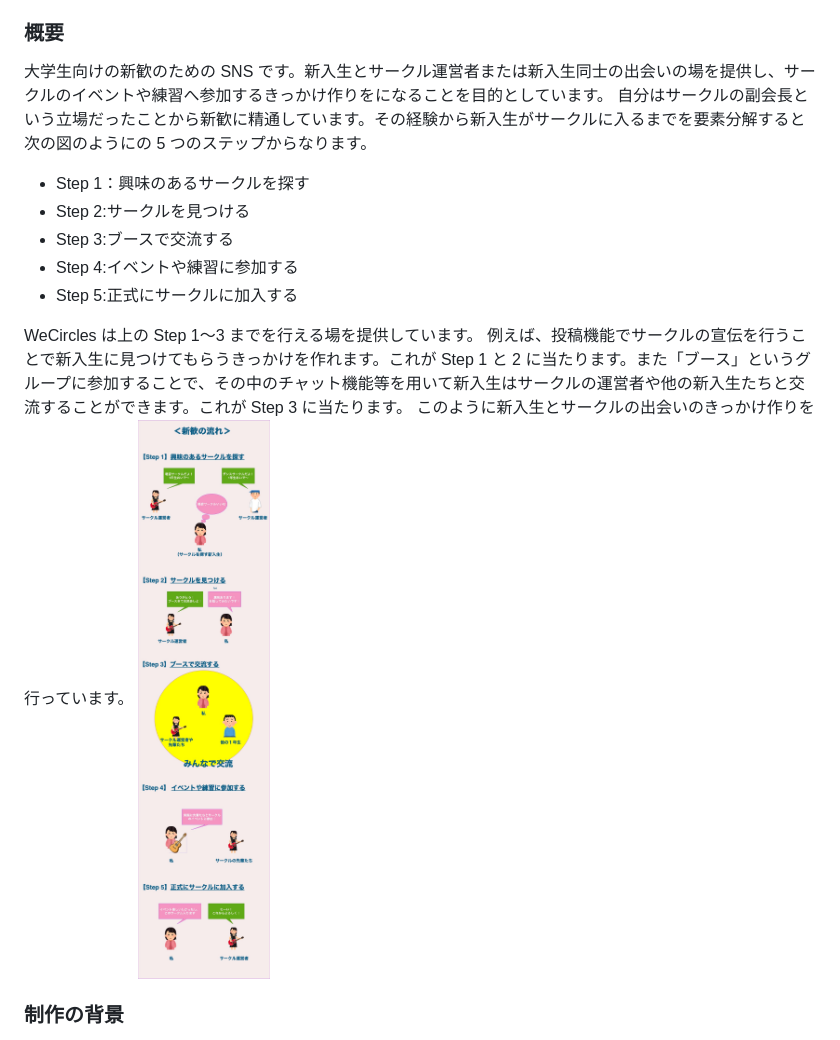
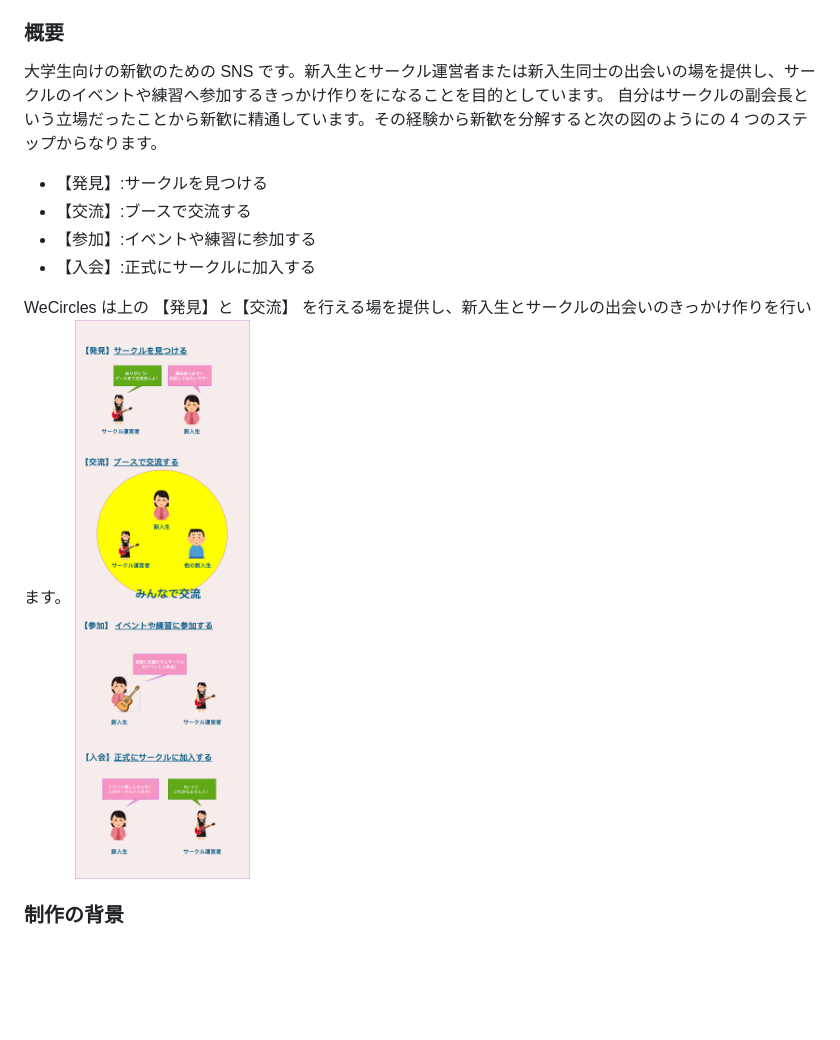
Before and after one commit to souhub/wecircles, a Markdown page: README.md, the part around the change. GitHub-like rendering; pictures changed too: assets/shinkan_flow.png (added); blank space fills up the shorter version.

```diff
--- a/README.md
+++ b/README.md
@@ -12,18 +12,15 @@
 ### 概要
 
 大学生向けの新歓のための SNS です。新入生とサークル運営者または新入生同士の出会いの場を提供し、サークルのイベントや練習へ参加するきっかけ作りをになることを目的としています。</br>
-自分はサークルの副会長という立場だったことから新歓に精通しています。その経験から新入生がサークルに入るまでを要素分解すると次の図のようにの 5 つのステップからなります。</br>
+自分はサークルの副会長という立場だったことから新歓に精通しています。その経験から新歓を分解すると次の図のようにの 4 つのステップからなります。</br>
 
-- Step 1：興味のあるサークルを探す
-- Step 2:サークルを見つける
-- Step 3:ブースで交流する
-- Step 4:イベントや練習に参加する
-- Step 5:正式にサークルに加入する</br>
+- 【発見】:サークルを見つける
+- 【交流】:ブースで交流する
+- 【参加】:イベントや練習に参加する
+- 【入会】:正式にサークルに加入する</br>
 
-WeCircles は上の Step 1〜3 までを行える場を提供しています。
-例えば、投稿機能でサークルの宣伝を行うことで新入生に見つけてもらうきっかけを作れます。これが Step 1 と 2 に当たります。また「ブース」というグループに参加することで、その中のチャット機能等を用いて新入生はサークルの運営者や他の新入生たちと交流することができます。これが Step 3 に当たります。</br>
-このように新入生とサークルの出会いのきっかけ作りを行っています。</br>
-![概要図](/assets/shinkan_flow.jpg)
+WeCircles は上の 【発見】と【交流】 を行える場を提供し、新入生とサークルの出会いのきっかけ作りを行います。
+![概要図](/assets/shinkan_flow.png)
 
 ### 制作の背景
 
```
Also changed, not shown: 1 other file.
